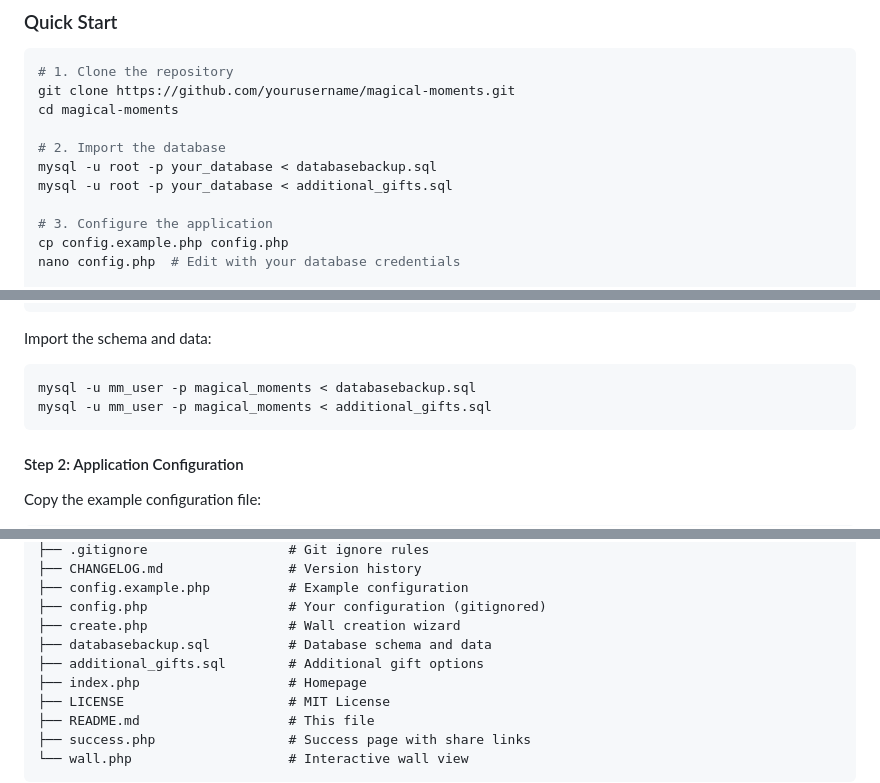
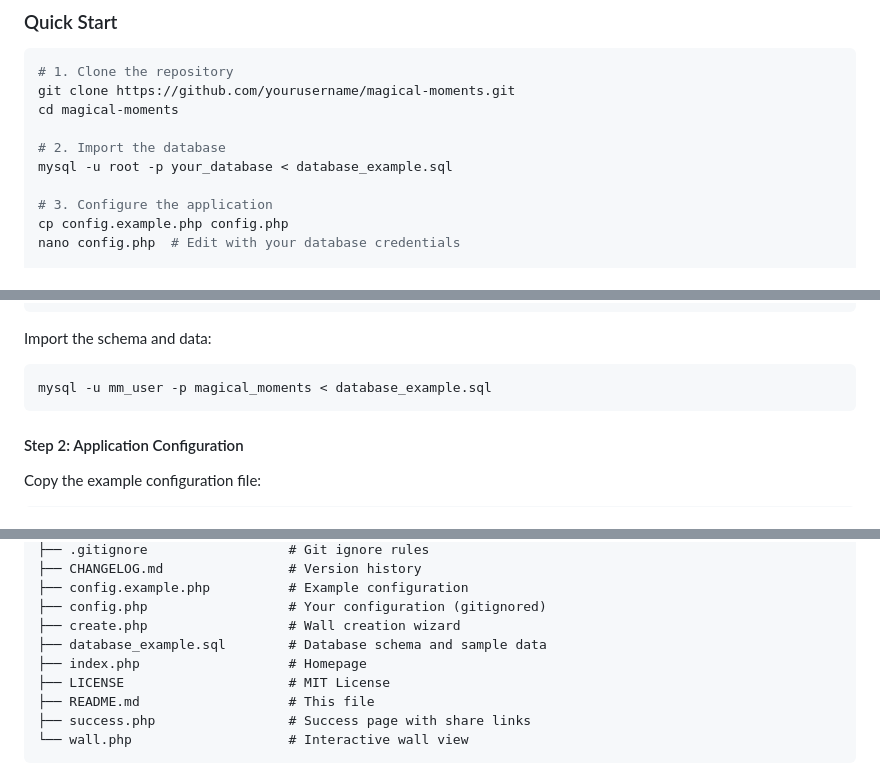
Before and after one commit to devabynk/my_gift_wall, a Markdown page: README.md, 3 parts joined by grey strips. Rendered like a GitHub page.

````diff
--- a/README.md
+++ b/README.md
@@ -74,8 +74,7 @@ git clone https://github.com/yourusername/magical-moments.git
 cd magical-moments
 
 # 2. Import the database
-mysql -u root -p your_database < databasebackup.sql
-mysql -u root -p your_database < additional_gifts.sql
+mysql -u root -p your_database < database_example.sql
 
 # 3. Configure the application
 cp config.example.php config.php
@@ -106,8 +105,7 @@ FLUSH PRIVILEGES;
 Import the schema and data:
 
 ```bash
-mysql -u mm_user -p magical_moments < databasebackup.sql
-mysql -u mm_user -p magical_moments < additional_gifts.sql
+mysql -u mm_user -p magical_moments < database_example.sql
 ```
 
 #### Step 2: Application Configuration
@@ -212,8 +210,7 @@ magical-moments/
 ├── config.example.php          # Example configuration
 ├── config.php                  # Your configuration (gitignored)
 ├── create.php                  # Wall creation wizard
-├── databasebackup.sql          # Database schema and data
-├── additional_gifts.sql        # Additional gift options
+├── database_example.sql        # Database schema and sample data
 ├── index.php                   # Homepage
 ├── LICENSE                     # MIT License
 ├── README.md                   # This file
````
